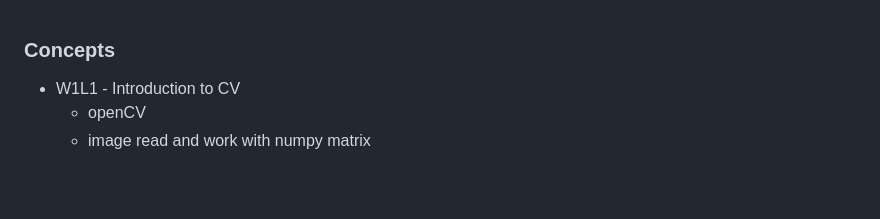
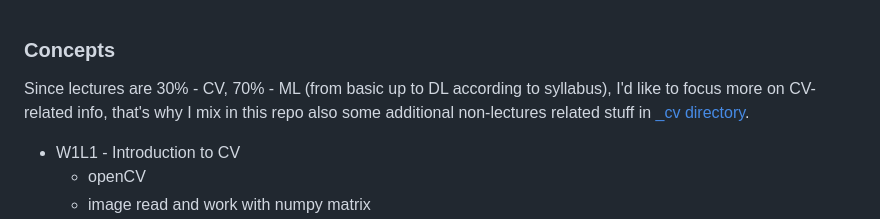
Before and after one commit to novitoll/cvt-academy-2018, a Markdown page: README.md, the part around the change. GitHub-like rendering; blank space fills up the shorter version.

Commit message:
Added _cv for additional and more SOTA for CV

```diff
--- a/README.md
+++ b/README.md
@@ -1,4 +1,7 @@
 ### Concepts
+
+Since lectures are 30% - CV, 70% - ML (from basic up to DL according to syllabus), I'd like to focus more on CV-related info,
+that's why I mix in this repo also some additional non-lectures related stuff in [_cv directory](https://github.com/Novitoll/cvt-academy-2018/tree/master/_cv).
 
 * W1L1 - Introduction to CV
     * openCV
```
Also changed, not shown: _cv/README.md (added, +33 -0 lines), _cv/pics/IoU.png (added).
